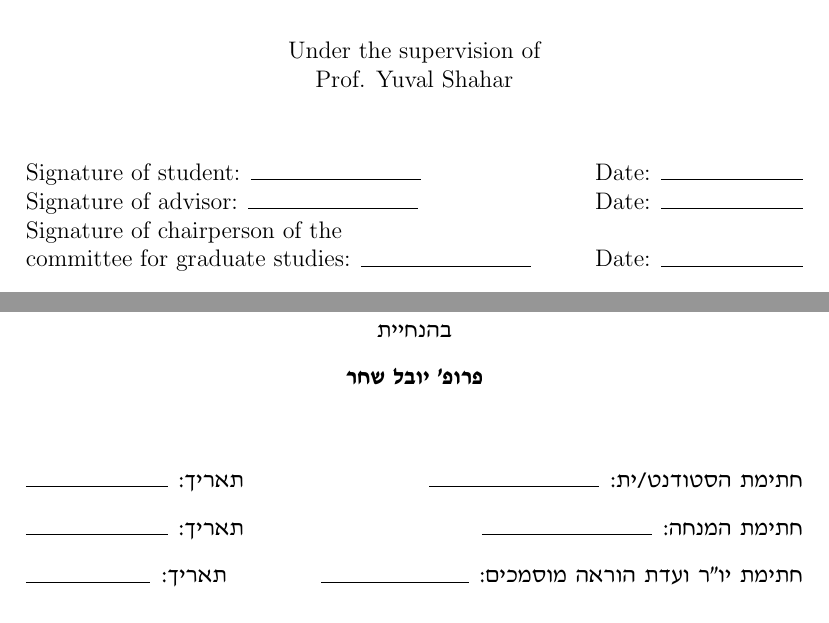
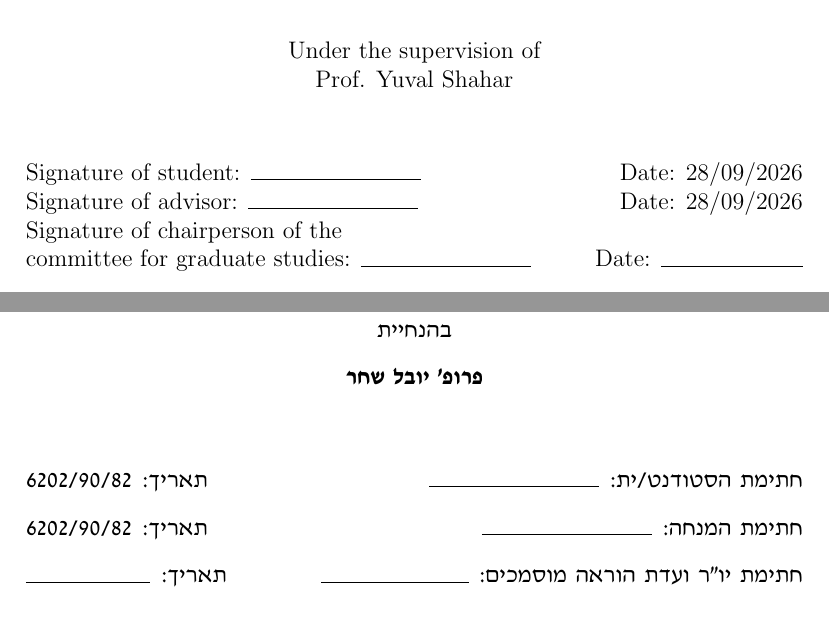
Before and after one commit to shaharoded/Paper-Drafts, a LaTeX thesis (Thesis/main.tex, which reads Thesis/Main_pages/signature_page.tex, Thesis/Main_pages/signature_page_heb.tex): two parts of pages 2 and 221 of 222, joined at a grey line, cut so that both start at the same text. Compiled offline with pdfLaTeX.

Commit message:
Thesis: fill signature dates 28/09/2026 + prepare advisor autograph slot
- Main_pages/signature_page.tex: student and advisor date fields
  (English) filled with 28/09/2026.
- Main_pages/signature_page_heb.tex: same for the Hebrew page.
- main.tex: \thesisadvisorautograph macro added. It uses
  \IfFileExists to check for Main_pages/signature_yuval.png -- if
  the image exists, it is placed on top of the signature line at
  1.4em height; if not, the plain underline is drawn as before.
  Both signature macros (\thesisadvisorsignatures and
  \thesisadvisorsignatureshe) now call this helper. So the moment
  the PNG is dropped in, the autograph appears automatically on
  both signature pages.

Chairperson's line is deliberately left blank -- that signature
is added by the graduate-studies office.

Clean build: 215 pages, 0 errors, 0 undefined refs.

```diff
--- a/Thesis/Main_pages/signature_page.tex
+++ b/Thesis/Main_pages/signature_page.tex
@@ -32,7 +32,7 @@
         \vspace{0.5cm plus 0pt minus 0.3cm}
 
         \begin{flushleft}
-        Signature of student: \( \rule{3cm}{0.15mm} \) \hfill Date: \( \rule{2.5cm}{0.15mm} \)\\
+        Signature of student: \( \rule{3cm}{0.15mm} \) \hfill Date: 28/09/2026\\
         \thesisadvisorsignatures
         Signature of chairperson of the\\committee for graduate studies: \( \rule{3cm}{0.15mm} \) \hfill Date: \( \rule{2.5cm}{0.15mm} \)
         \end{flushleft}
--- a/Thesis/Main_pages/signature_page_heb.tex
+++ b/Thesis/Main_pages/signature_page_heb.tex
@@ -32,7 +32,7 @@
         \vspace{0.5cm plus 0pt minus 0.35cm}
 
         \begin{flushleft}
-        חתימת הסטודנט/ית: \( \rule{3cm}{0.15mm} \) \hfill תאריך: \( \rule{2.5cm}{0.15mm} \)\\
+        חתימת הסטודנט/ית: \( \rule{3cm}{0.15mm} \) \hfill תאריך: 28/09/2026\\
         \thesisadvisorsignatureshe
         \makebox[\linewidth][l]{חתימת יו"ר ועדת הוראה מוסמכים: \( \rule{2.6cm}{0.15mm} \) \hfill תאריך: \( \rule{2.2cm}{0.15mm} \)}
         \end{flushleft}
--- a/Thesis/main.tex
+++ b/Thesis/main.tex
@@ -288,10 +288,21 @@
   \endgroup
 }
 
+% Advisor signature: if Main_pages/signature_yuval.png exists, place it
+% on top of the signature line so the printed page shows the actual
+% autograph. Otherwise the plain underline is drawn as before.
+\newcommand{\thesisadvisorautograph}{%
+  \IfFileExists{Main_pages/signature_yuval.png}{%
+    \makebox[3cm][l]{\raisebox{-0.4em}{\includegraphics[height=1.4em]{Main_pages/signature_yuval.png}}}%
+  }{%
+    \rule{3cm}{0.15mm}%
+  }%
+}
+
 \newcommand{\thesisadvisorsignatures}{%
   \begingroup
   \thesis@foradvisors{%
-    Signature of advisor: \( \rule{3cm}{0.15mm} \) \hfill Date: \( \rule{2.5cm}{0.15mm} \)\\
+    Signature of advisor: \thesisadvisorautograph \hfill Date: 28/09/2026\\
   }%
   \endgroup
 }
@@ -299,7 +310,7 @@
 \newcommand{\thesisadvisorsignatureshe}{%
   \begingroup
   \thesis@foradvisors{%
-    חתימת המנחה: \( \rule{3cm}{0.15mm} \) \hfill תאריך: \( \rule{2.5cm}{0.15mm} \)\\
+    חתימת המנחה: \thesisadvisorautograph \hfill תאריך: 28/09/2026\\
   }%
   \endgroup
 }
```
Also changed, not shown: Thesis/main.pdf.
